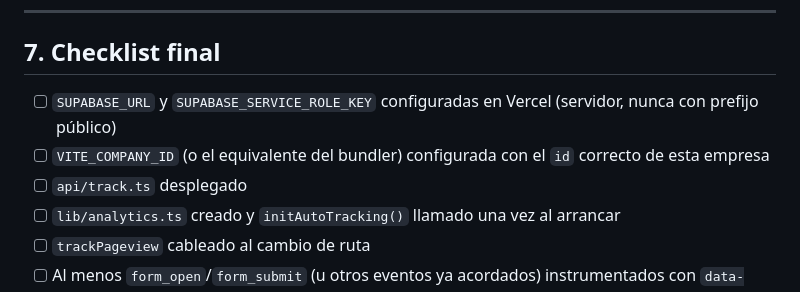
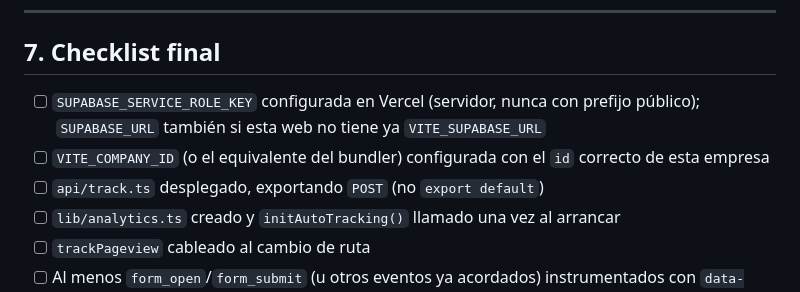
Before and after one commit to AnViKkFR7/RegiaMare, a Markdown page: regiamare-web/ANALYTICS_INTEGRATION.md, the part around the change. Drawn GitHub-style.

Commit message:
tracking

```diff
--- a/regiamare-web/ANALYTICS_INTEGRATION.md
+++ b/regiamare-web/ANALYTICS_INTEGRATION.md
@@ -343,11 +343,12 @@ desde el admin panel, es posible que estos dos ya existan por defecto.
 
 ## 7. Checklist final
 
-- [ ] `SUPABASE_URL` y `SUPABASE_SERVICE_ROLE_KEY` configuradas en Vercel
-      (servidor, nunca con prefijo público)
+- [ ] `SUPABASE_SERVICE_ROLE_KEY` configurada en Vercel (servidor, nunca con
+      prefijo público); `SUPABASE_URL` también si esta web no tiene ya
+      `VITE_SUPABASE_URL`
 - [ ] `VITE_COMPANY_ID` (o el equivalente del bundler) configurada con el
       `id` correcto de esta empresa
-- [ ] `api/track.ts` desplegado
+- [ ] `api/track.ts` desplegado, exportando `POST` (no `export default`)
 - [ ] `lib/analytics.ts` creado y `initAutoTracking()` llamado una vez al
       arrancar
 - [ ] `trackPageview` cableado al cambio de ruta
```
